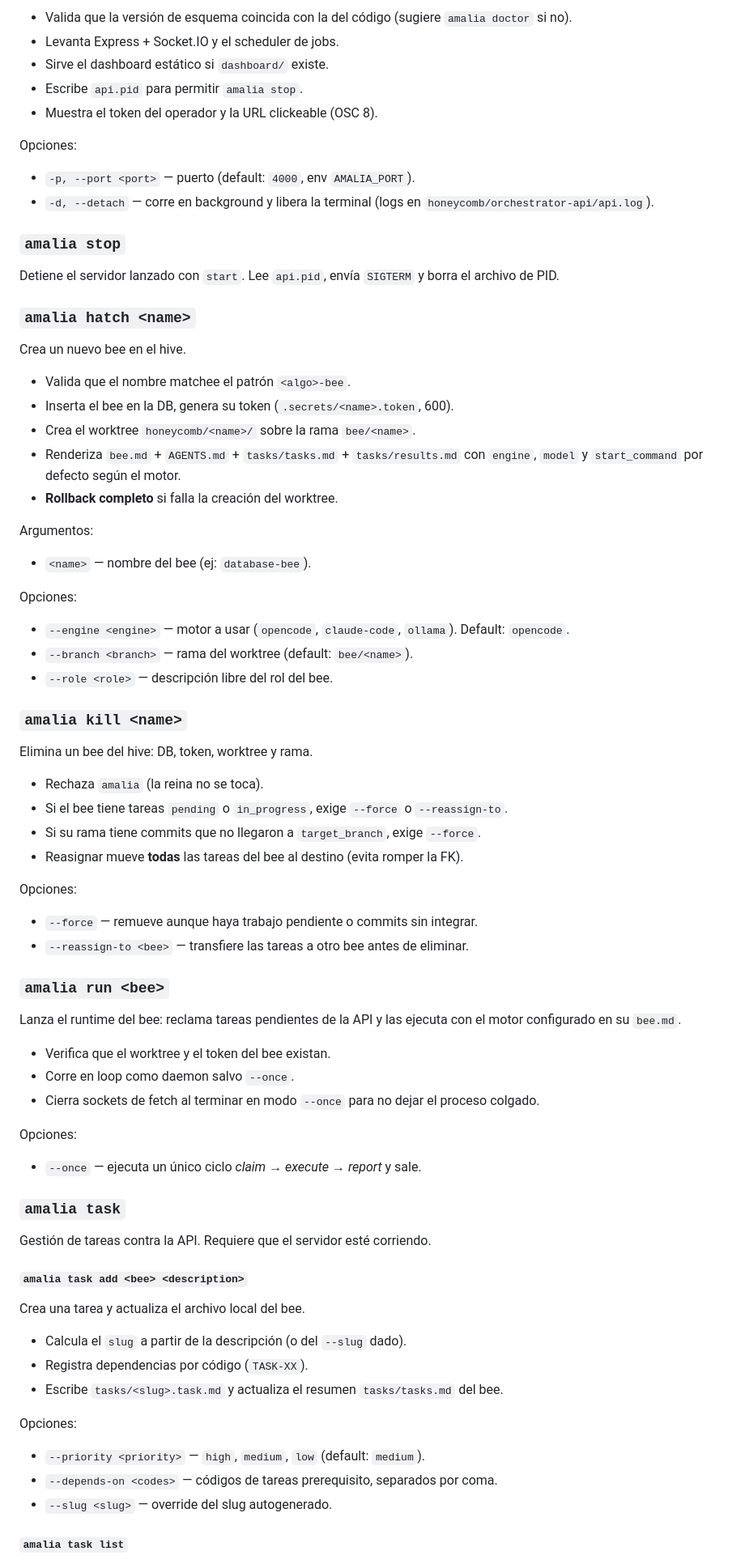
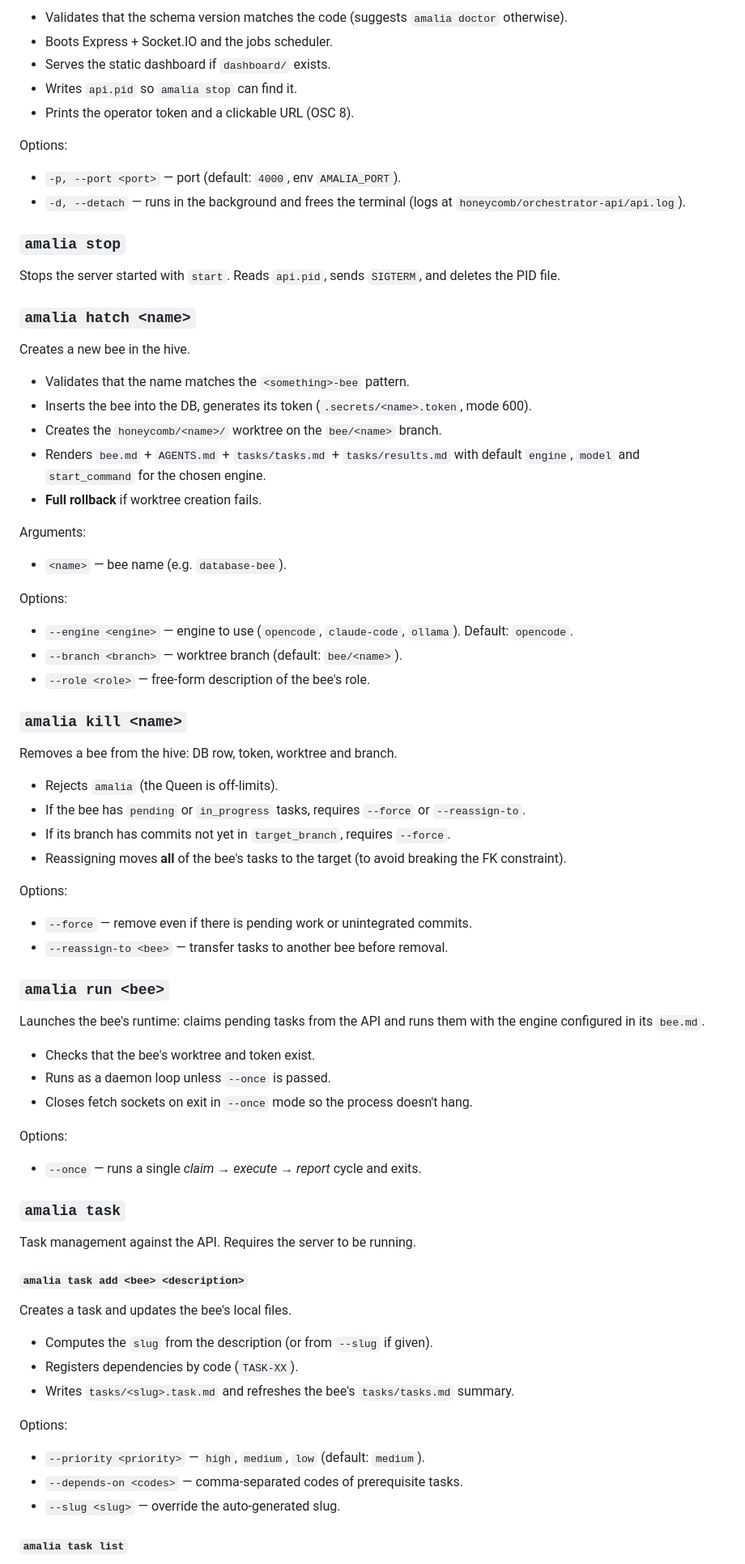
Before and after one commit to djanr2/agent.orchestrator.amalia, a Markdown page: README.md, the part around one of its changes. Shown at 81% size. GitHub-like rendering.

Commit message:
2026.07.03: Traduce README al inglés
Adapta el README completo al idioma inglés manteniendo intactos identificadores,
comandos, flags y los ejemplos de bee.md.

```diff
--- a/README.md
+++ b/README.md
@@ -68,76 +68,76 @@ Arranca el servidor API del orquestador.
 
-- Valida que la versión de esquema coincida con la del código (sugiere `amalia doctor` si no).
-- Levanta Express + Socket.IO y el scheduler de jobs.
-- Sirve el dashboard estático si `dashboard/` existe.
-- Escribe `api.pid` para permitir `amalia stop`.
-- Muestra el token del operador y la URL clickeable (OSC 8).
+- Validates that the schema version matches the code (suggests `amalia doctor` otherwise).
+- Boots Express + Socket.IO and the jobs scheduler.
+- Serves the static dashboard if `dashboard/` exists.
+- Writes `api.pid` so `amalia stop` can find it.
+- Prints the operator token and a clickable URL (OSC 8).
 
-Opciones:
-- `-p, --port <port>` — puerto (default: `4000`, env `AMALIA_PORT`).
-- `-d, --detach` — corre en background y libera la terminal (logs en `honeycomb/orchestrator-api/api.log`).
+Options:
+- `-p, --port <port>` — port (default: `4000`, env `AMALIA_PORT`).
+- `-d, --detach` — runs in the background and frees the terminal (logs at `honeycomb/orchestrator-api/api.log`).
 
 ### `amalia stop`
 
-Detiene el servidor lanzado con `start`. Lee `api.pid`, envía `SIGTERM` y borra el archivo de PID.
+Stops the server started with `start`. Reads `api.pid`, sends `SIGTERM`, and deletes the PID file.
 
 ### `amalia hatch <name>`
 
-Crea un nuevo bee en el hive.
+Creates a new bee in the hive.
 
-- Valida que el nombre matchee el patrón `<algo>-bee`.
-- Inserta el bee en la DB, genera su token (`.secrets/<name>.token`, 600).
-- Crea el worktree `honeycomb/<name>/` sobre la rama `bee/<name>`.
-- Renderiza `bee.md` + `AGENTS.md` + `tasks/tasks.md` + `tasks/results.md` con `engine`, `model` y `start_command` por defecto según el motor.
-- **Rollback completo** si falla la creación del worktree.
+- Validates that the name matches the `<something>-bee` pattern.
+- Inserts the bee into the DB, generates its token (`.secrets/<name>.token`, mode 600).
+- Creates the `honeycomb/<name>/` worktree on the `bee/<name>` branch.
+- Renders `bee.md` + `AGENTS.md` + `tasks/tasks.md` + `tasks/results.md` with default `engine`, `model` and `start_command` for the chosen engine.
+- **Full rollback** if worktree creation fails.
 
-Argumentos:
-- `<name>` — nombre del bee (ej: `database-bee`).
+Arguments:
+- `<name>` — bee name (e.g. `database-bee`).
 
-Opciones:
-- `--engine <engine>` — motor a usar (`opencode`, `claude-code`, `ollama`). Default: `opencode`.
-- `--branch <branch>` — rama del worktree (default: `bee/<name>`).
-- `--role <role>` — descripción libre del rol del bee.
+Options:
+- `--engine <engine>` — engine to use (`opencode`, `claude-code`, `ollama`). Default: `opencode`.
+- `--branch <branch>` — worktree branch (default: `bee/<name>`).
+- `--role <role>` — free-form description of the bee's role.
 
 ### `amalia kill <name>`
 
-Elimina un bee del hive: DB, token, worktree y rama.
+Removes a bee from the hive: DB row, token, worktree and branch.
 
-- Rechaza `amalia` (la reina no se toca).
-- Si el bee tiene tareas `pending` o `in_progress`, exige `--force` o `--reassign-to`.
-- Si su rama tiene commits que no llegaron a `target_branch`, exige `--force`.
-- Reasignar mueve **todas** las tareas del bee al destino (evita romper la FK).
+- Rejects `amalia` (the Queen is off-limits).
+- If the bee has `pending` or `in_progress` tasks, requires `--force` or `--reassign-to`.
+- If its branch has commits not yet in `target_branch`, requires `--force`.
+- Reassigning moves **all** of the bee's tasks to the target (to avoid breaking the FK constraint).
 
-Opciones:
-- `--force` — remueve aunque haya trabajo pendiente o commits sin integrar.
-- `--reassign-to <bee>` — transfiere las tareas a otro bee antes de eliminar.
+Options:
+- `--force` — remove even if there is pending work or unintegrated commits.
+- `--reassign-to <bee>` — transfer tasks to another bee before removal.
 
 ### `amalia run <bee>`
 
-Lanza el runtime del bee: reclama tareas pendientes de la API y las ejecuta con el motor configurado en su `bee.md`.
+Launches the bee's runtime: claims pending tasks from the API and runs them with the engine configured in its `bee.md`.
 
-- Verifica que el worktree y el token del bee existan.
-- Corre en loop como daemon salvo `--once`.
-- Cierra sockets de fetch al terminar en modo `--once` para no dejar el proceso colgado.
+- Checks that the bee's worktree and token exist.
+- Runs as a daemon loop unless `--once` is passed.
+- Closes fetch sockets on exit in `--once` mode so the process doesn't hang.
 
-Opciones:
-- `--once` — ejecuta un único ciclo *claim → execute → report* y sale.
+Options:
+- `--once` — runs a single *claim → execute → report* cycle and exits.
 
 ### `amalia task`
 
-Gestión de tareas contra la API. Requiere que el servidor esté corriendo.
+Task management against the API. Requires the server to be running.
 
 #### `amalia task add <bee> <description>`
 
-Crea una tarea y actualiza el archivo local del bee.
+Creates a task and updates the bee's local files.
 
-- Calcula el `slug` a partir de la descripción (o del `--slug` dado).
-- Registra dependencias por código (`TASK-XX`).
-- Escribe `tasks/<slug>.task.md` y actualiza el resumen `tasks/tasks.md` del bee.
+- Computes the `slug` from the description (or from `--slug` if given).
+- Registers dependencies by code (`TASK-XX`).
+- Writes `tasks/<slug>.task.md` and refreshes the bee's `tasks/tasks.md` summary.
 
-Opciones:
+Options:
 - `--priority <priority>` — `high`, `medium`, `low` (default: `medium`).
-- `--depends-on <codes>` — códigos de tareas prerequisito, separados por coma.
-- `--slug <slug>` — override del slug autogenerado.
+- `--depends-on <codes>` — comma-separated codes of prerequisite tasks.
+- `--slug <slug>` — override the auto-generated slug.
 
 #### `amalia task list`
 
```
Also changed, not shown: other parts of README.md (+107 -107 lines).
